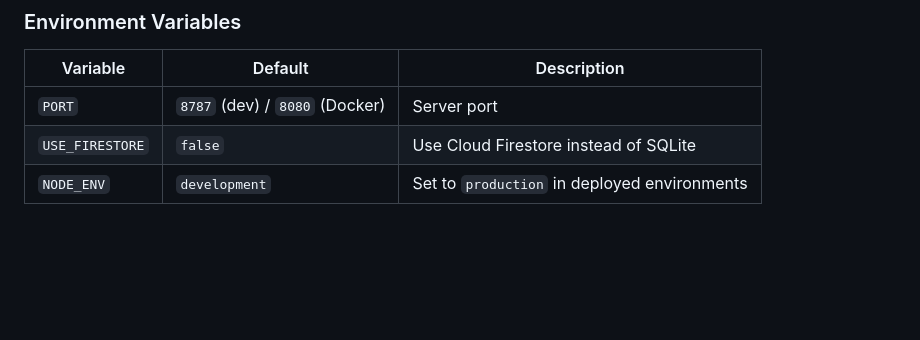
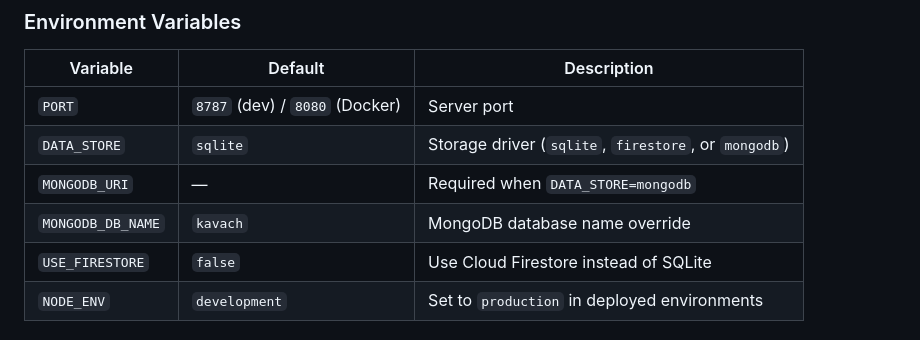
Before and after one commit to Aadishah17/kavach, a Markdown page: README.md, the part around the change. Rendered like a GitHub page; blank space fills up the shorter version.

Commit message:
docs: clarify deployment datastore environment variables
Agent-Logs-Url: https://github.com/Aadishah17/kavach/sessions/cd7f61ee-ec17-417e-8174-ecc2c4fd57c7

Co-authored-by: Aadishah17 <143500119+Aadishah17@users.noreply.github.com>

```diff
--- a/README.md
+++ b/README.md
@@ -344,6 +344,9 @@ gcloud run deploy kavach-app \
 | Variable | Default | Description |
 | -------- | ------- | ----------- |
 | `PORT` | `8787` (dev) / `8080` (Docker) | Server port |
+| `DATA_STORE` | `sqlite` | Storage driver (`sqlite`, `firestore`, or `mongodb`) |
+| `MONGODB_URI` | — | Required when `DATA_STORE=mongodb` |
+| `MONGODB_DB_NAME` | `kavach` | MongoDB database name override |
 | `USE_FIRESTORE` | `false` | Use Cloud Firestore instead of SQLite |
 | `NODE_ENV` | `development` | Set to `production` in deployed environments |
 
```
